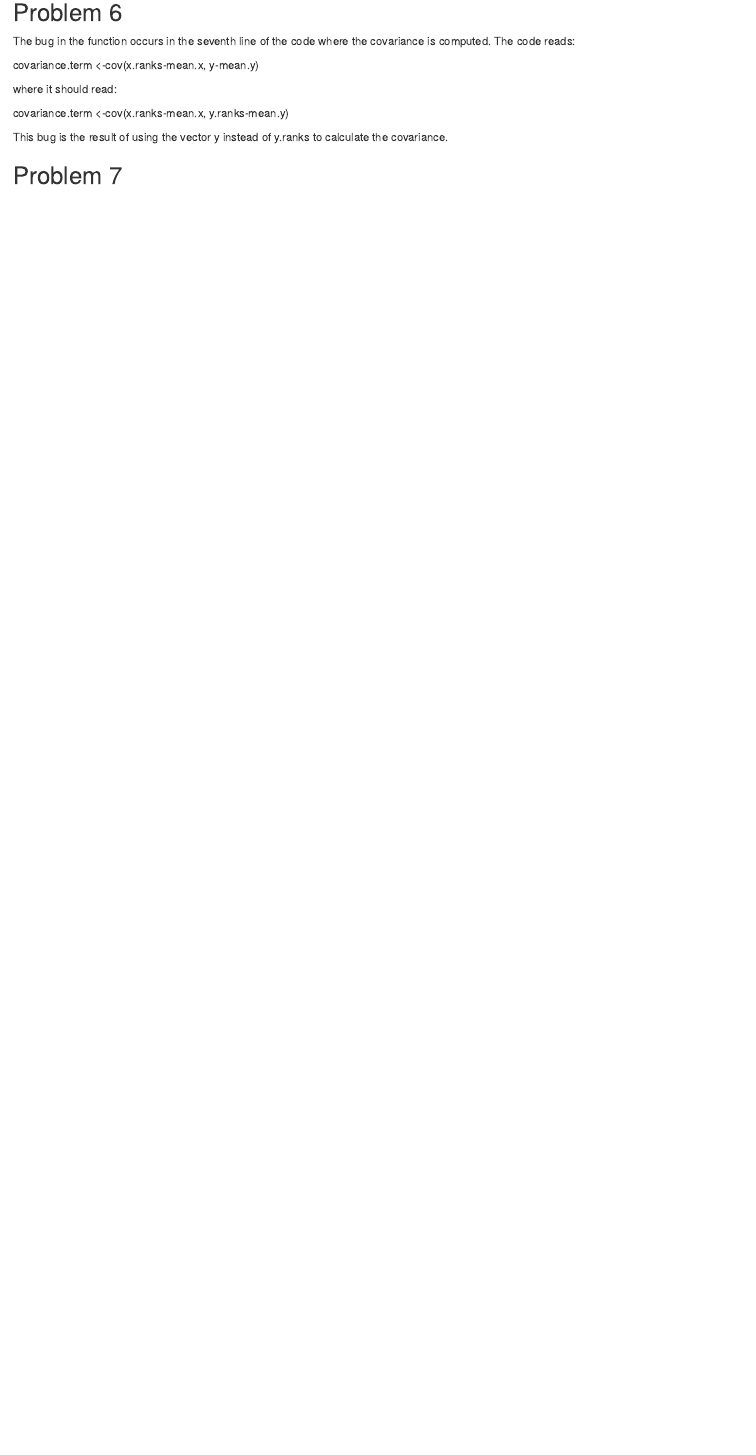
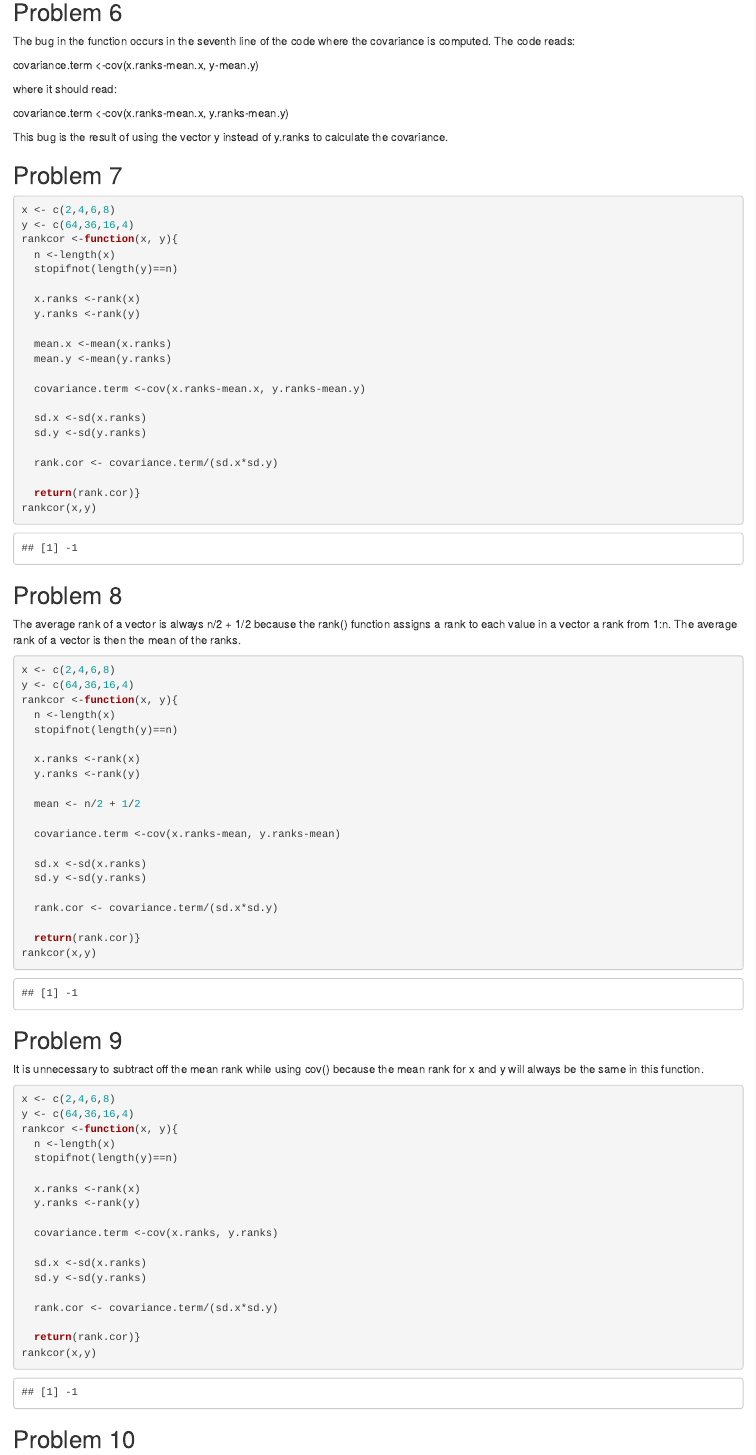
Before and after one commit to peterciliberto/HW5, an R Markdown document (HW5.Rmd): the page in a window 1100 px wide, from 2170 px down. The pictures show the output file HW5.html that the author committed with the source, opened offline.

Commit message:
Problems 7,8,9 - missing 5

````diff
--- a/HW5.Rmd
+++ b/HW5.Rmd
@@ -127,5 +127,83 @@ This bug is the result of using the vector y instead of y.ranks to calculate the
 ## Problem 7
 
 ```{r}
+x <- c(2,4,6,8)
+y <- c(64,36,16,4)
+rankcor <-function(x, y){
+  n <-length(x)
+  stopifnot(length(y)==n)
+
+  x.ranks <-rank(x)
+  y.ranks <-rank(y)
+
+  mean.x <-mean(x.ranks)
+  mean.y <-mean(y.ranks)
+
+  covariance.term <-cov(x.ranks-mean.x, y.ranks-mean.y)
+
+  sd.x <-sd(x.ranks)
+  sd.y <-sd(y.ranks)
+
+  rank.cor <- covariance.term/(sd.x*sd.y)
+
+  return(rank.cor)}
+rankcor(x,y)
+```
+
+## Problem 8
+
+The average rank of a vector is always n/2 + 1/2 because the rank() function assigns a rank to each value in a vector a rank from 1:n. The average rank of a vector is then the mean of the ranks.
+
+```{r}
+x <- c(2,4,6,8)
+y <- c(64,36,16,4)
+rankcor <-function(x, y){
+  n <-length(x)
+  stopifnot(length(y)==n)
+
+  x.ranks <-rank(x)
+  y.ranks <-rank(y)
+
+  mean <- n/2 + 1/2
+
+  covariance.term <-cov(x.ranks-mean, y.ranks-mean)
+
+  sd.x <-sd(x.ranks)
+  sd.y <-sd(y.ranks)
+
+  rank.cor <- covariance.term/(sd.x*sd.y)
+
+  return(rank.cor)}
+rankcor(x,y)
+```
+
+## Problem 9
+
+It is unnecessary to subtract off the mean rank while using cov() because the mean rank for x and y will always be the same in this function.
+
+```{r}
+x <- c(2,4,6,8)
+y <- c(64,36,16,4)
+rankcor <-function(x, y){
+  n <-length(x)
+  stopifnot(length(y)==n)
+
+  x.ranks <-rank(x)
+  y.ranks <-rank(y)
+
+  covariance.term <-cov(x.ranks, y.ranks)
+
+  sd.x <-sd(x.ranks)
+  sd.y <-sd(y.ranks)
+
+  rank.cor <- covariance.term/(sd.x*sd.y)
+
+  return(rank.cor)}
+rankcor(x,y)
+```
+
+## Problem 10
+
+```{r}
 
 ```
````
Also changed, not shown: HW5.html, HW5.Rmd (4 more changed lines).
